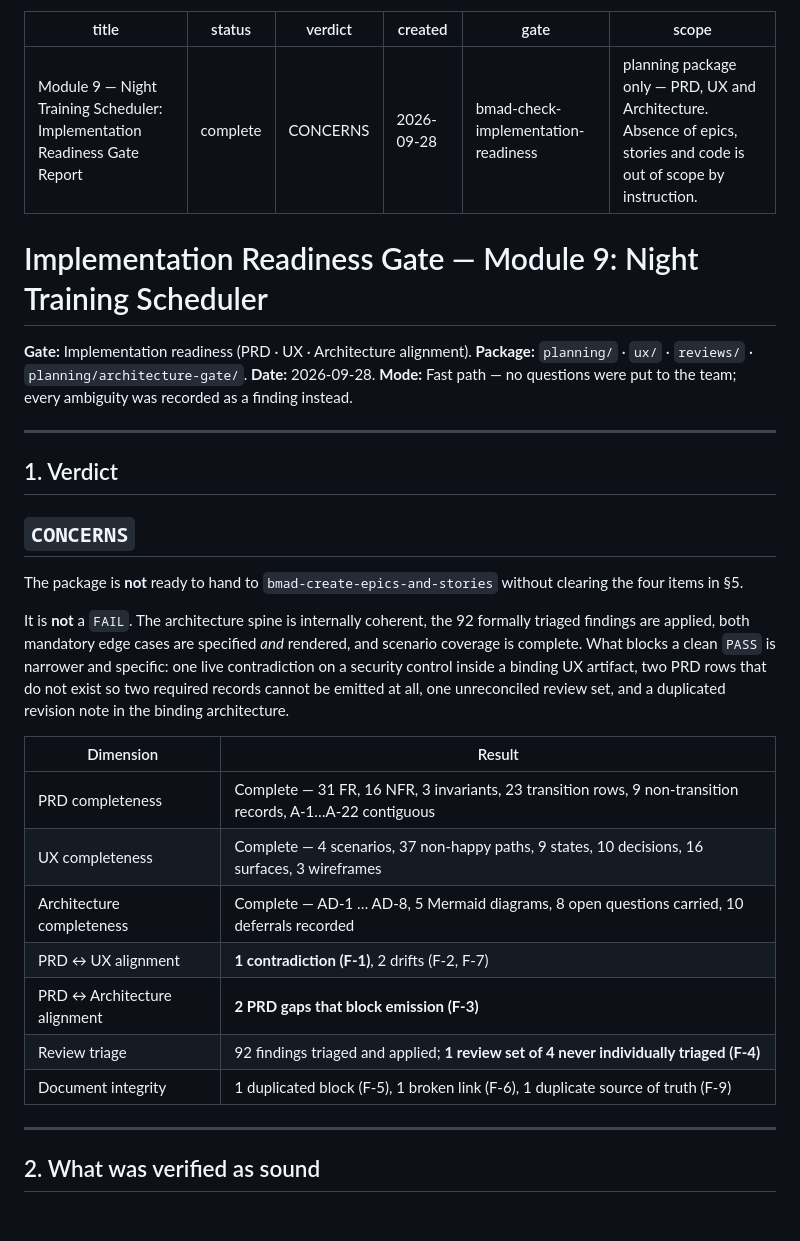
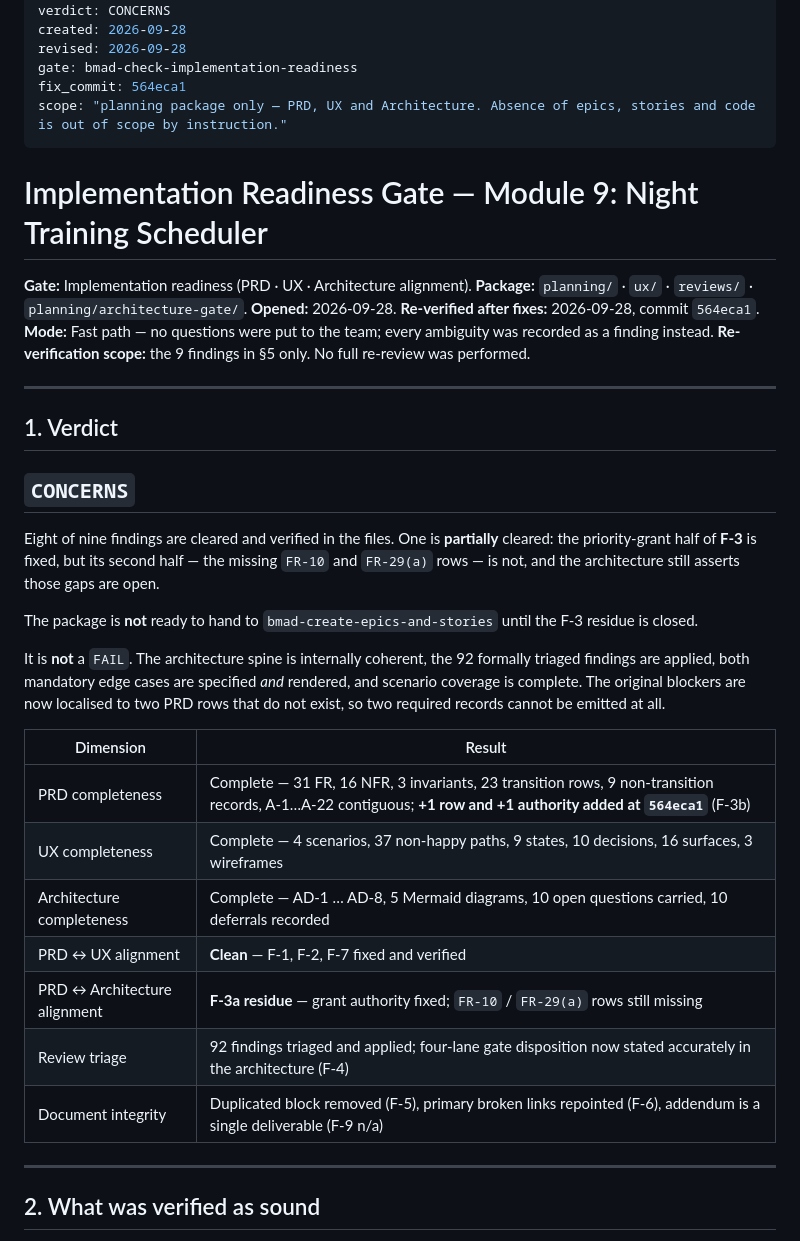
Before and after one commit to JuliianaV2106/night-training-scheduler-planning, a Markdown page: planning/readiness-gate-report.md, the part around one of its changes. GitHub-like rendering; blank space fills up the shorter version.

```diff
--- a/planning/readiness-gate-report.md
+++ b/planning/readiness-gate-report.md
@@ -3,7 +3,9 @@ title: "Module 9 — Night Training Scheduler: Implementation Readiness Gate Rep
 status: complete
 verdict: CONCERNS
 created: 2026-09-28
+revised: 2026-09-28
 gate: bmad-check-implementation-readiness
+fix_commit: 564eca1
 scope: "planning package only — PRD, UX and Architecture. Absence of epics, stories and code is out of scope by instruction."
 ---
 
@@ -11,8 +13,9 @@ scope: "planning package only — PRD, UX and Architecture. Absence of epics, st
 
 **Gate:** Implementation readiness (PRD · UX · Architecture alignment).
 **Package:** `planning/` · `ux/` · `reviews/` · `planning/architecture-gate/`.
-**Date:** 2026-09-28.
+**Opened:** 2026-09-28. **Re-verified after fixes:** 2026-09-28, commit `564eca1`.
 **Mode:** Fast path — no questions were put to the team; every ambiguity was recorded as a finding instead.
+**Re-verification scope:** the 9 findings in §5 only. No full re-review was performed.
 
 ---
 
@@ -20,19 +23,21 @@ scope: "planning package only — PRD, UX and Architecture. Absence of epics, st
 
 ## **`CONCERNS`**
 
-The package is **not** ready to hand to `bmad-create-epics-and-stories` without clearing the four items in §5.
+Eight of nine findings are cleared and verified in the files. One is **partially** cleared: the priority-grant half of **F-3** is fixed, but its second half — the missing `FR-10` and `FR-29(a)` rows — is not, and the architecture still asserts those gaps are open.
 
-It is **not** a `FAIL`. The architecture spine is internally coherent, the 92 formally triaged findings are applied, both mandatory edge cases are specified *and* rendered, and scenario coverage is complete. What blocks a clean `PASS` is narrower and specific: one live contradiction on a security control inside a binding UX artifact, two PRD rows that do not exist so two required records cannot be emitted at all, one unreconciled review set, and a duplicated revision note in the binding architecture.
+The package is **not** ready to hand to `bmad-create-epics-and-stories` until the F-3 residue is closed.
+
+It is **not** a `FAIL`. The architecture spine is internally coherent, the 92 formally triaged findings are applied, both mandatory edge cases are specified *and* rendered, and scenario coverage is complete. The original blockers are now localised to two PRD rows that do not exist, so two required records cannot be emitted at all.
 
 | Dimension | Result |
 |---|---|
-| PRD completeness | Complete — 31 FR, 16 NFR, 3 invariants, 23 transition rows, 9 non-transition records, A-1…A-22 contiguous |
+| PRD completeness | Complete — 31 FR, 16 NFR, 3 invariants, 23 transition rows, 9 non-transition records, A-1…A-22 contiguous; **+1 row and +1 authority added at `564eca1`** (F-3b) |
 | UX completeness | Complete — 4 scenarios, 37 non-happy paths, 9 states, 10 decisions, 16 surfaces, 3 wireframes |
-| Architecture completeness | Complete — AD-1 … AD-8, 5 Mermaid diagrams, 8 open questions carried, 10 deferrals recorded |
-| PRD ↔ UX alignment | **1 contradiction (F-1)**, 2 drifts (F-2, F-7) |
-| PRD ↔ Architecture alignment | **2 PRD gaps that block emission (F-3)** |
-| Review triage | 92 findings triaged and applied; **1 review set of 4 never individually triaged (F-4)** |
-| Document integrity | 1 duplicated block (F-5), 1 broken link (F-6), 1 duplicate source of truth (F-9) |
+| Architecture completeness | Complete — AD-1 … AD-8, 5 Mermaid diagrams, 10 open questions carried, 10 deferrals recorded |
+| PRD ↔ UX alignment | **Clean** — F-1, F-2, F-7 fixed and verified |
+| PRD ↔ Architecture alignment | **F-3a residue** — grant authority fixed; `FR-10` / `FR-29(a)` rows still missing |
+| Review triage | 92 findings triaged and applied; four-lane gate disposition now stated accurately in the architecture (F-4) |
+| Document integrity | Duplicated block removed (F-5), primary broken links repointed (F-6), addendum is a single deliverable (F-9 n/a) |
 
 ---
 
```
Also changed, not shown: other parts of planning/readiness-gate-report.md (+37 -24 lines), planning/ARCHITECTURE.md (+4 -4 lines).
